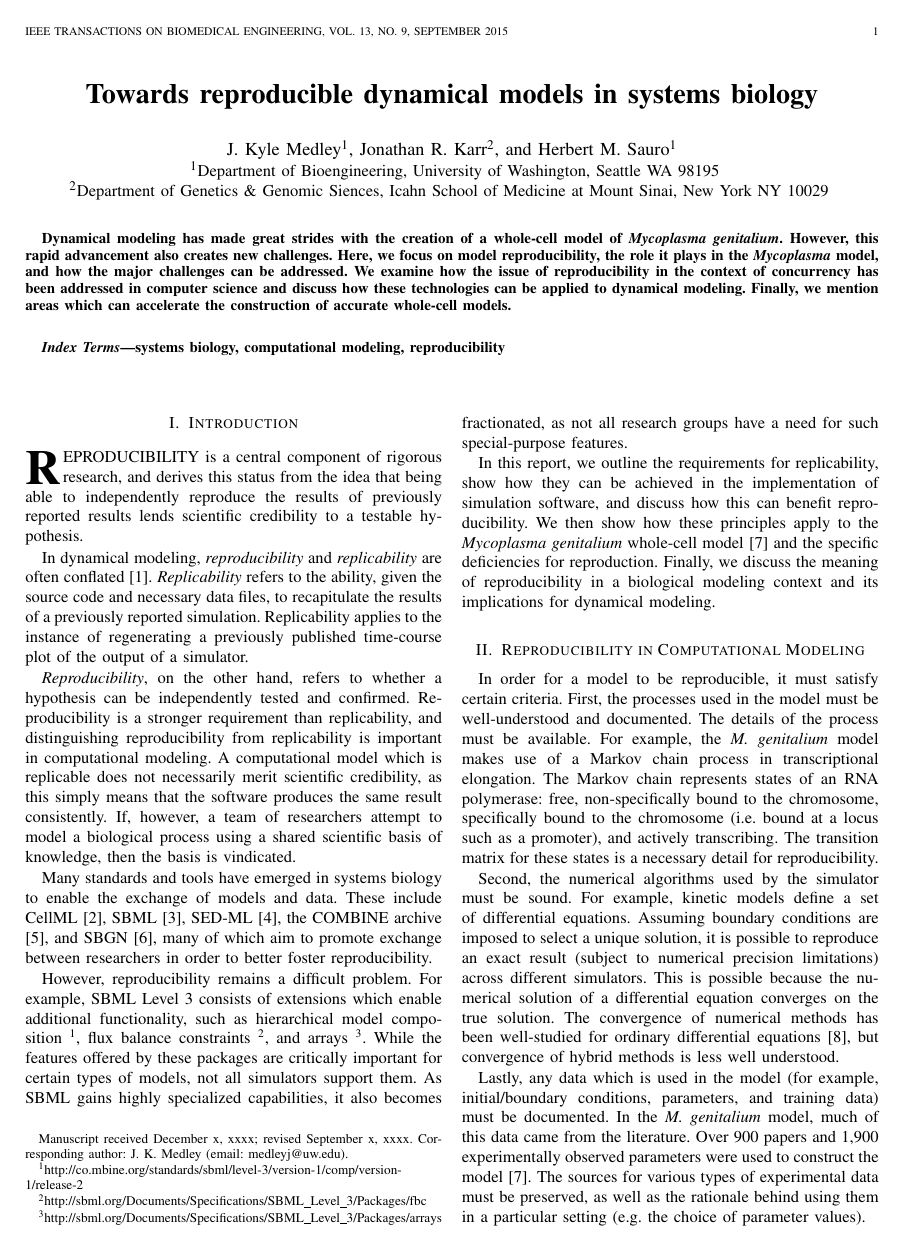
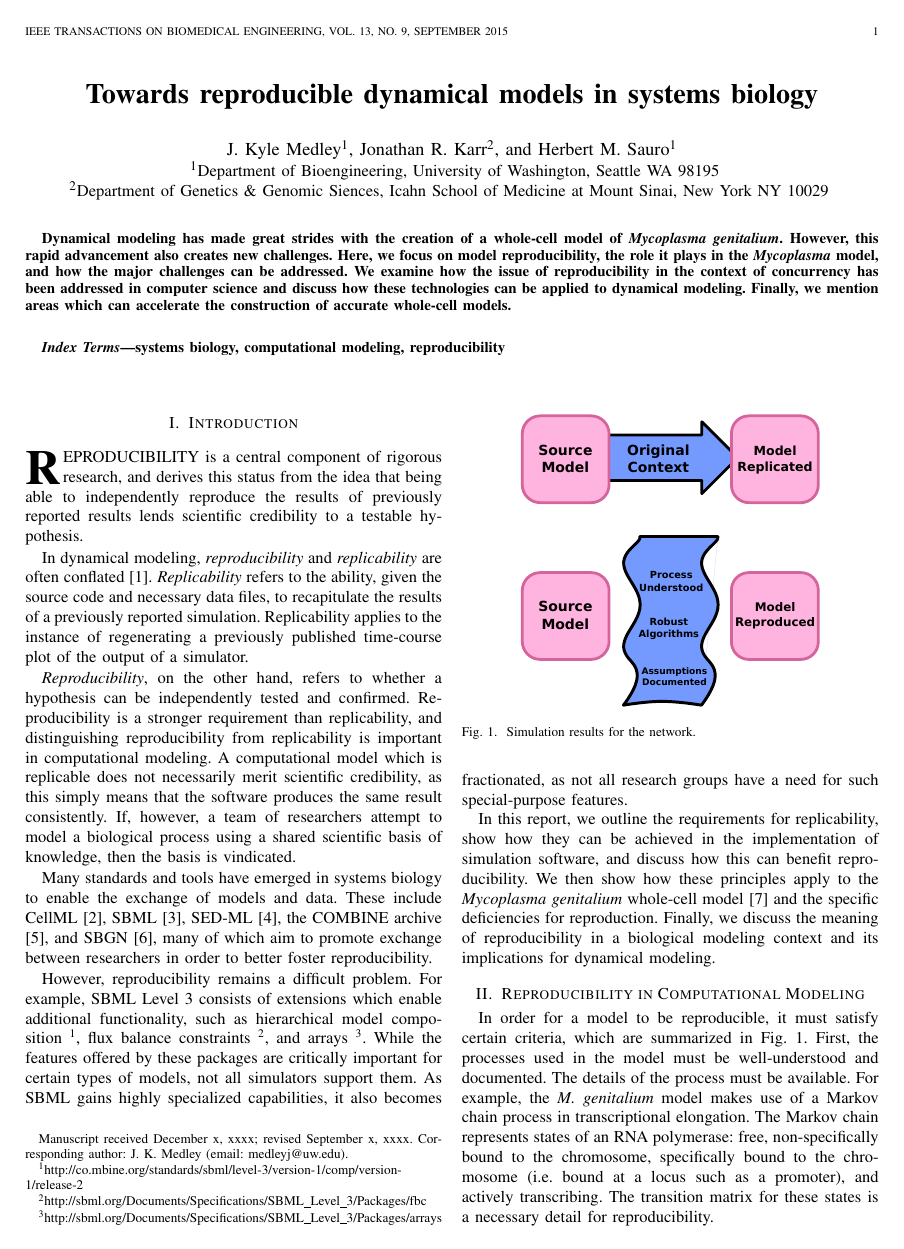
Before and after one commit to 0u812/ieee-reproducibility-paper, a LaTeX paper (model_reproducibility.tex): page 1 of 5. Compiled offline with pdfLaTeX.

Commit message:
add figure to paper

```diff
--- a/model_reproducibility.tex
+++ b/model_reproducibility.tex
@@ -563,9 +563,20 @@ model \cite{Karr2012} and the specific deficiencies for reproduction.
 Finally, we discuss the meaning of reproducibility in a biological modeling context
 and its implications for dynamical modeling.
 
+\begin{figure}[!t]
+\centering
+\includegraphics[width=2.5in]{reproducibility-diagram.pdf}
+% where an .eps filename suffix will be assumed under latex,
+% and a .pdf suffix will be assumed for pdflatex; or what has been declared
+% via \DeclareGraphicsExtensions.
+\caption{Simulation results for the network.}
+\label{fig_repro_diagram}
+\end{figure}
+
 \section{Reproducibility in Computational Modeling}
 
-In order for a model to be reproducible, it must satisfy certain criteria.
+In order for a model to be reproducible, it must satisfy certain criteria,
+which are summarized in Fig. \ref{fig_repro_diagram}.
 First, the processes used in the model must be well-understood and documented.
 The details of the process must be available.
 For example, the \textit{M. genitalium} model makes use of a Markov chain process in
```
Also changed, not shown: reproducibility-diagram.eps (added), reproducibility-diagram.pdf (added), reproducibility-diagram.svg, model_reproducibility.tex (9 more changed lines).
